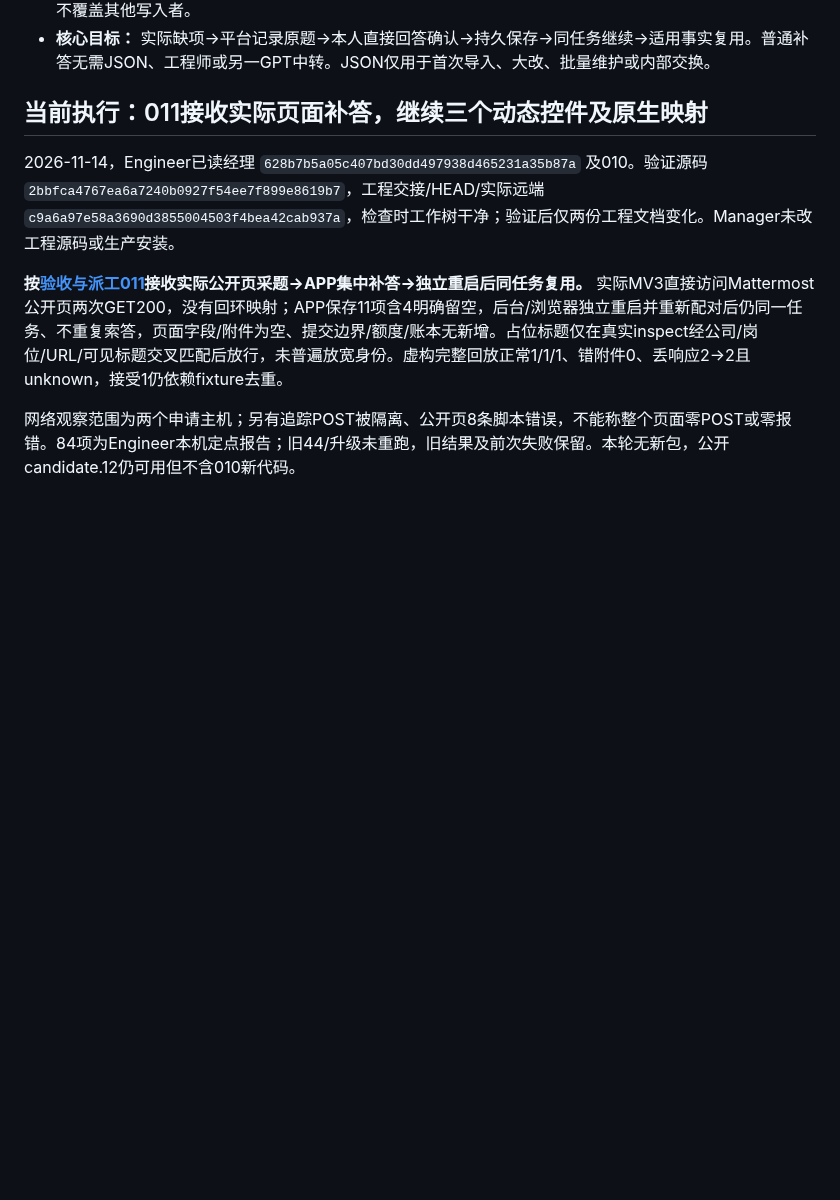
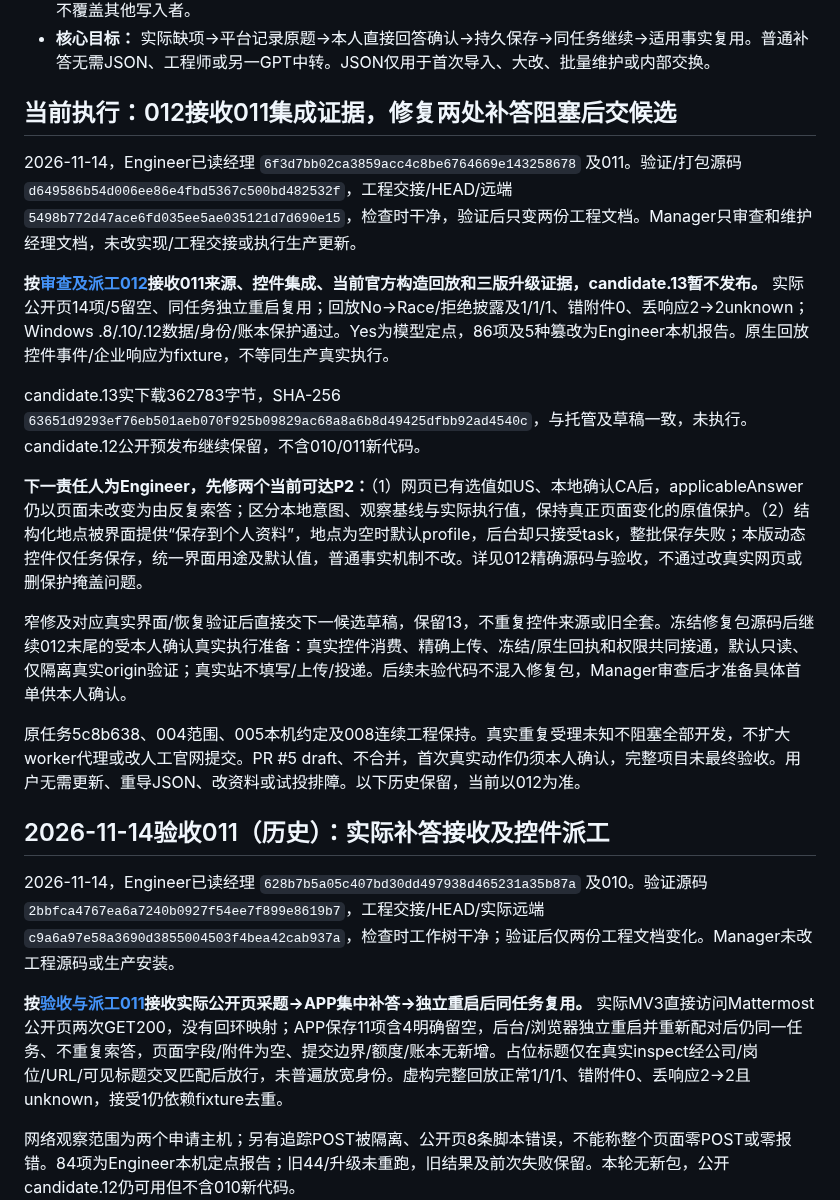
Before and after one commit to Tianyao1234567/job-application-assistant, a Markdown page: HANDOFF_MANAGER.md, the part around the change. Rendered like a GitHub page; blank space fills up the shorter version.

Commit message:
Review candidate13 and fix answer persistence and save-scope blockers [skip ci]

```diff
--- a/HANDOFF_MANAGER.md
+++ b/HANDOFF_MANAGER.md
@@ -6,7 +6,22 @@
 - **仓库：** `Tianyao1234567/job-application-assistant`。Manager文档分支`dev/pm9-demo-windows-readiness`；当前工程实现分支`engineer/profile-import-usability`。PR #5保持draft，不合并、不强推，不覆盖其他写入者。
 - **核心目标：** 实际缺项→平台记录原题→本人直接回答确认→持久保存→同任务继续→适用事实复用。普通补答无需JSON、工程师或另一GPT中转。JSON仅用于首次导入、大改、批量维护或内部交换。
 
-## 当前执行：011接收实际页面补答，继续三个动态控件及原生映射
+## 当前执行：012接收011集成证据，修复两处补答阻塞后交候选
+
+2026-11-14，Engineer已读经理 `6f3d7bb02ca3859acc4c8be6764669e143258678` 及011。验证/打包源码 `d649586b54d006ee86e4fbd5367c500bd482532f`，工程交接/HEAD/远端 `5498b772d47ace6fd035ee5ae035121d7d690e15`，检查时干净，验证后只变两份工程文档。Manager只审查和维护经理文档，未改实现/工程交接或执行生产更新。
+
+**按[审查及派工012](docs/PROFILE_USABILITY_CHECKPOINT_012.md)接收011来源、控件集成、当前官方构造回放和三版升级证据，candidate.13暂不发布。** 实际公开页14项/5留空、同任务独立重启复用；回放No→Race/拒绝披露及1/1/1、错附件0、丢响应2→2unknown；Windows .8/.10/.12数据/身份/账本保护通过。Yes为模型定点，86项及5种篡改为Engineer本机报告。原生回放控件事件/企业响应为fixture，不等同生产真实执行。
+
+candidate.13实下载362783字节，SHA-256 `63651d9293ef76eb501aeb070f925b09829ac68a8a6b8d49425dfbb92ad4540c`，与托管及草稿一致，未执行。candidate.12公开预发布继续保留，不含010/011新代码。
+
+**下一责任人为Engineer，先修两个当前可达P2：**（1）网页已有选值如US、本地确认CA后，applicableAnswer仍以页面未改变为由反复索答；区分本地意图、观察基线与实际执行值，保持真正页面变化的原值保护。（2）结构化地点被界面提供“保存到个人资料”，地点为空时默认profile，后台却只接受task，整批保存失败；本版动态控件仅任务保存，统一界面用途及默认值，普通事实机制不改。详见012精确源码与验收，不通过改真实网页或删保护掩盖问题。
+
+窄修及对应真实界面/恢复验证后直接交下一候选草稿，保留13，不重复控件来源或旧全套。冻结修复包源码后继续012末尾的受本人确认真实执行准备：真实控件消费、精确上传、冻结/原生回执和权限共同接通，默认只读、仅隔离真实origin验证；真实站不填写/上传/投递。后续未验代码不混入修复包，Manager审查后才准备具体首单供本人确认。
+
+原任务5c8b638、004范围、005本机约定及008连续工程保持。真实重复受理未知不阻塞全部开发，不扩大worker代理或改人工官网提交。PR #5 draft、不合并，首次真实动作仍须本人确认，完整项目未最终验收。用户无需更新、重导JSON、改资料或试投排障。以下历史保留，当前以012为准。
+
+
+## 2026-11-14验收011（历史）：实际补答接收及控件派工
 
 2026-11-14，Engineer已读经理 `628b7b5a05c407bd30dd497938d465231a35b87a` 及010。验证源码 `2bbfca4767ea6a7240b0927f54ee7f899e8619b7`，工程交接/HEAD/实际远端 `c9a6a97e58a3690d3855004503f4bea42cab937a`，检查时工作树干净；验证后仅两份工程文档变化。Manager未改工程源码或生产安装。
 
```
Also changed, not shown: docs/PROFILE_IMPORT_USABILITY_REWORK_001.md (+2 -0 lines), docs/PROFILE_USABILITY_CHECKPOINT_012.md (added, +68 -0 lines).
